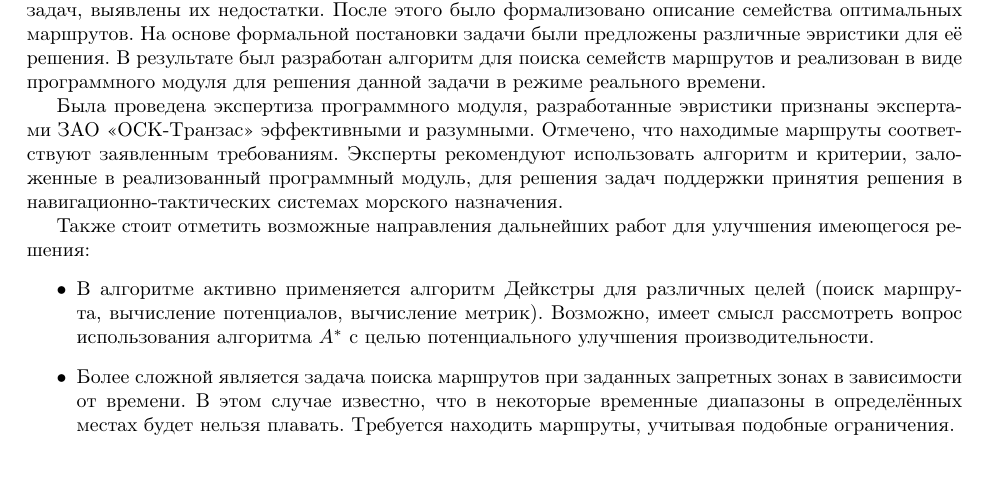
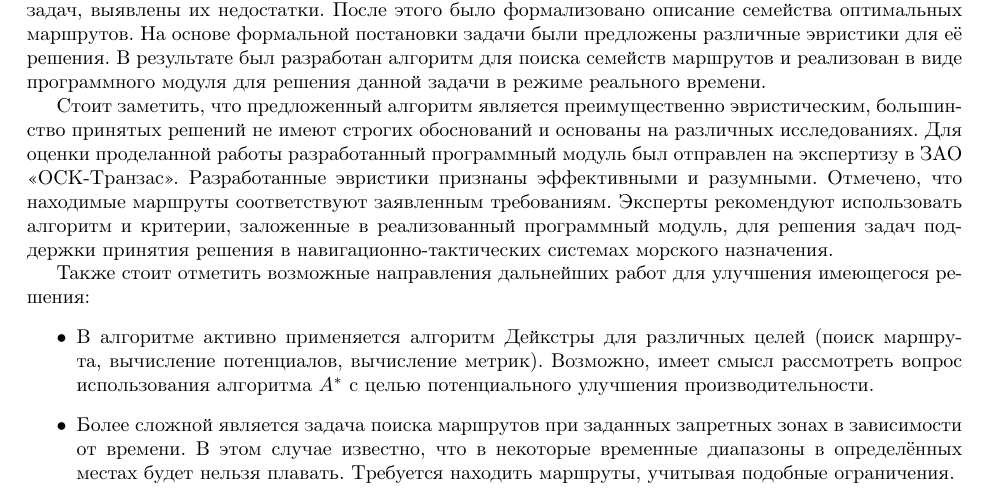
Before and after one commit to gromakovsky/Bachelor-Thesis, a LaTeX thesis (Thesis/thesis.tex, which reads Thesis/chapters/outro.tex): part of page 31 of 31, cut so that both start at the same text. Compiled offline with pdfLaTeX; a LaTeX package or settings file that is missing is left out.

Commit message:
Reformulate outro

```diff
--- a/Thesis/chapters/outro.tex
+++ b/Thesis/chapters/outro.tex
@@ -10,12 +10,16 @@
 реализован в виде программного модуля для решения данной задачи в
 режиме реального времени.
 
-Была проведена экспертиза программного модуля, разработанные эвристики
-признаны экспертами ЗАО «ОСК-Транзас» эффективными и разумными.
-Отмечено, что находимые маршруты соответствуют заявленным требованиям.
-Эксперты рекомендуют использовать алгоритм и критерии, заложенные в
-реализованный программный модуль, для решения задач поддержки принятия
-решения в навигационно-тактических системах морского назначения.
+Стоит заметить, что предложенный алгоритм является преимущественно
+эвристическим, большинство принятых решений не имеют строгих
+обоснований и основаны на различных исследованиях. Для оценки
+проделанной работы разработанный программный модуль был отправлен на
+экспертизу в ЗАО «ОСК-Транзас». Разработанные эвристики признаны
+эффективными и разумными. Отмечено, что находимые маршруты
+соответствуют заявленным требованиям. Эксперты рекомендуют
+использовать алгоритм и критерии, заложенные в реализованный
+программный модуль, для решения задач поддержки принятия решения в
+навигационно-тактических системах морского назначения.
 
 Также стоит отметить возможные направления дальнейших работ для
 улучшения имеющегося решения:
```
